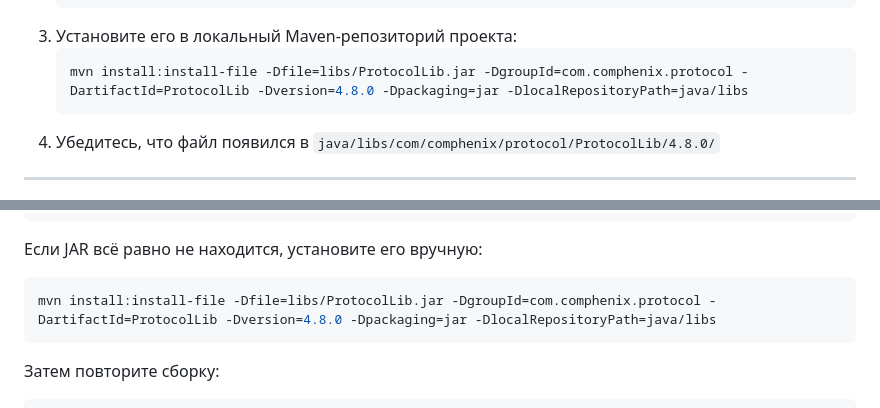
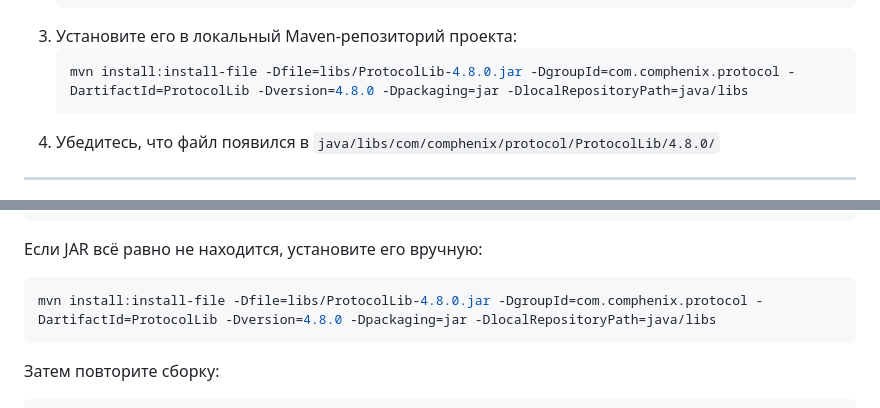
Before and after one commit to aaaaaaaaaaaggl/minecraft-ai-mod, a Markdown page: SETUP.md, 2 parts joined by grey strips. Drawn GitHub-style.

Commit message:
Fix -Dfile parameter to use ProtocolLib-4.8.0.jar filename in SETUP.md

````diff
--- a/SETUP.md
+++ b/SETUP.md
@@ -158,7 +158,7 @@ mvn dependency:resolve
    ```
 3. Установите его в локальный Maven-репозиторий проекта:
    ```bash
-   mvn install:install-file -Dfile=libs/ProtocolLib.jar -DgroupId=com.comphenix.protocol -DartifactId=ProtocolLib -Dversion=4.8.0 -Dpackaging=jar -DlocalRepositoryPath=java/libs
+   mvn install:install-file -Dfile=libs/ProtocolLib-4.8.0.jar -DgroupId=com.comphenix.protocol -DartifactId=ProtocolLib -Dversion=4.8.0 -Dpackaging=jar -DlocalRepositoryPath=java/libs
    ```
 4. Убедитесь, что файл появился в `java/libs/com/comphenix/protocol/ProtocolLib/4.8.0/`
 
@@ -327,7 +327,7 @@ python model_trainer.py
 Если JAR всё равно не находится, установите его вручную:
 
 ```bash
-mvn install:install-file -Dfile=libs/ProtocolLib.jar -DgroupId=com.comphenix.protocol -DartifactId=ProtocolLib -Dversion=4.8.0 -Dpackaging=jar -DlocalRepositoryPath=java/libs
+mvn install:install-file -Dfile=libs/ProtocolLib-4.8.0.jar -DgroupId=com.comphenix.protocol -DartifactId=ProtocolLib -Dversion=4.8.0 -Dpackaging=jar -DlocalRepositoryPath=java/libs
 ```
 
 Затем повторите сборку:
````
